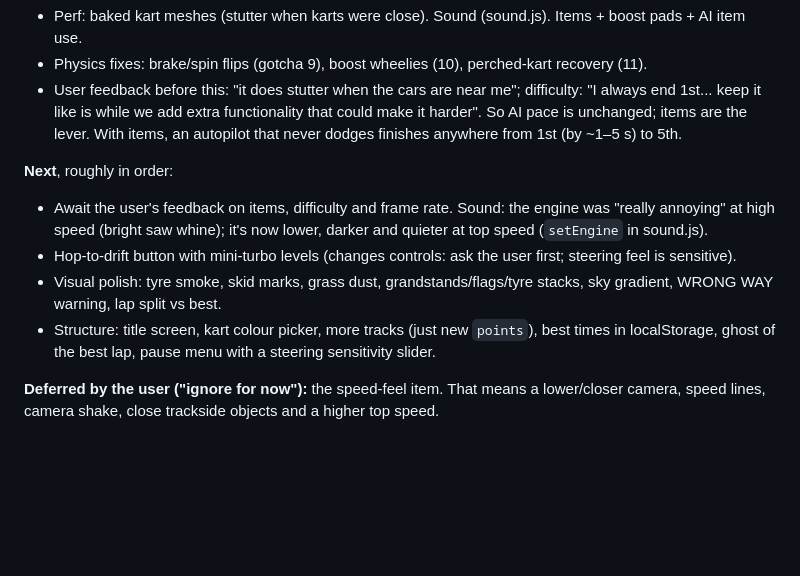
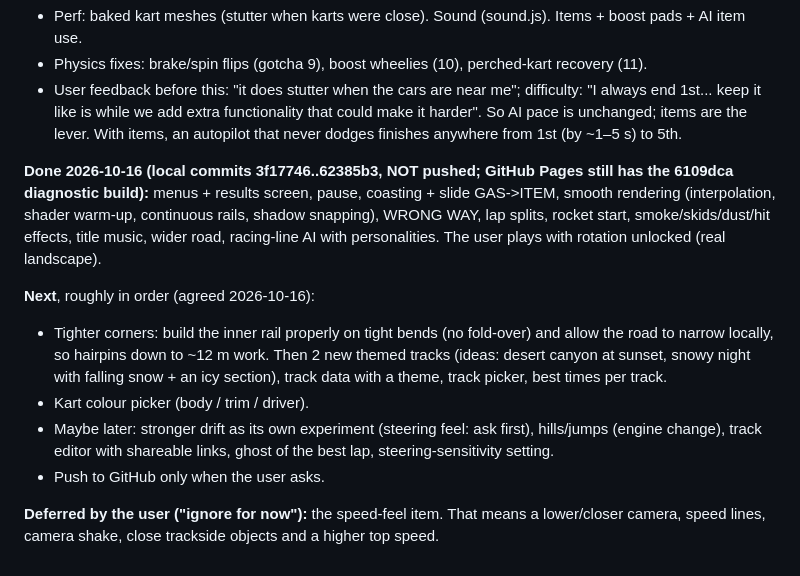
Before and after one commit to stevkazt/kart-rush, a Markdown page: CLAUDE.md, the part around the change. Drawn GitHub-style; blank space fills up the shorter version.

Commit message:
CLAUDE.md: where things stand after 2026-10-16
Co-Authored-By: Claude Opus 5.5 <noreply@anthropic.com>
Claude-Session: https://claude.ai/code/session_014xjkbBHBZKoVE7srnDnkh6

```diff
--- a/CLAUDE.md
+++ b/CLAUDE.md
@@ -170,14 +170,19 @@ table, rubber-banding. AI pace knobs if ever needed: `CFG.ai.skill`, `cornerGrip
   like is while we add extra functionality that could make it harder". So AI pace is unchanged; items are the lever.
   With items, an autopilot that never dodges finishes anywhere from 1st (by ~1–5 s) to 5th.
 
-**Next**, roughly in order:
-- Await the user's feedback on items, difficulty and frame rate. Sound: the engine was "really annoying" at high
-  speed (bright saw whine); it's now lower, darker and quieter at top speed (`setEngine` in sound.js).
-- Hop-to-drift button with mini-turbo levels (changes controls: ask the user first; steering feel is sensitive).
-- Visual polish: tyre smoke, skid marks, grass dust, grandstands/flags/tyre stacks, sky gradient,
-  WRONG WAY warning, lap split vs best.
-- Structure: title screen, kart colour picker, more tracks (just new `points`), best times in
-  localStorage, ghost of the best lap, pause menu with a steering sensitivity slider.
+**Done 2026-10-16 (local commits 3f17746..62385b3, NOT pushed; GitHub Pages still has the 6109dca diagnostic build):**
+menus + results screen, pause, coasting + slide GAS->ITEM, smooth rendering (interpolation, shader warm-up,
+continuous rails, shadow snapping), WRONG WAY, lap splits, rocket start, smoke/skids/dust/hit effects, title
+music, wider road, racing-line AI with personalities. The user plays with rotation unlocked (real landscape).
+
+**Next**, roughly in order (agreed 2026-10-16):
+- Tighter corners: build the inner rail properly on tight bends (no fold-over) and allow the road to narrow
+  locally, so hairpins down to ~12 m work. Then 2 new themed tracks (ideas: desert canyon at sunset, snowy
+  night with falling snow + an icy section), track data with a theme, track picker, best times per track.
+- Kart colour picker (body / trim / driver).
+- Maybe later: stronger drift as its own experiment (steering feel: ask first), hills/jumps (engine change),
+  track editor with shareable links, ghost of the best lap, steering-sensitivity setting.
+- Push to GitHub only when the user asks.
 
 **Deferred by the user ("ignore for now"):** the speed-feel item. That means a lower/closer camera, speed
 lines, camera shake, close trackside objects and a higher top speed.
```
